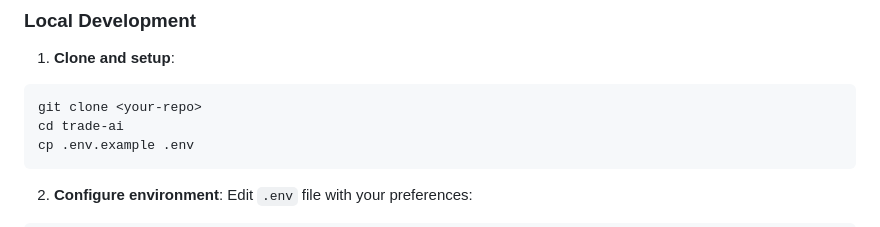
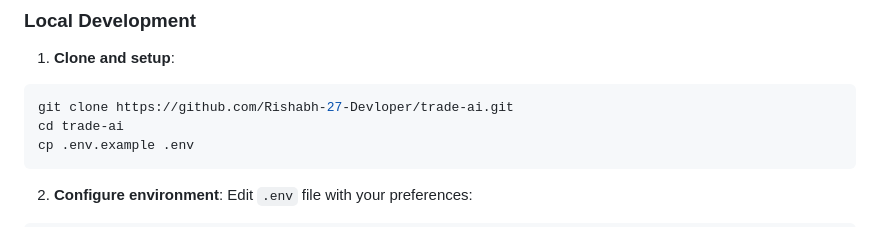
Before and after one commit to Rishabh-27-Devloper/trade-ai, a Markdown page: README.md, the part around the change. GitHub-like rendering.

````diff
--- a/README.md
+++ b/README.md
@@ -49,7 +49,7 @@ A complete, production-ready trading AI system that continuously ingests Binance
 
 1. **Clone and setup**:
 ```bash
-git clone <your-repo>
+git clone https://github.com/Rishabh-27-Devloper/trade-ai.git
 cd trade-ai
 cp .env.example .env
 ```
````
